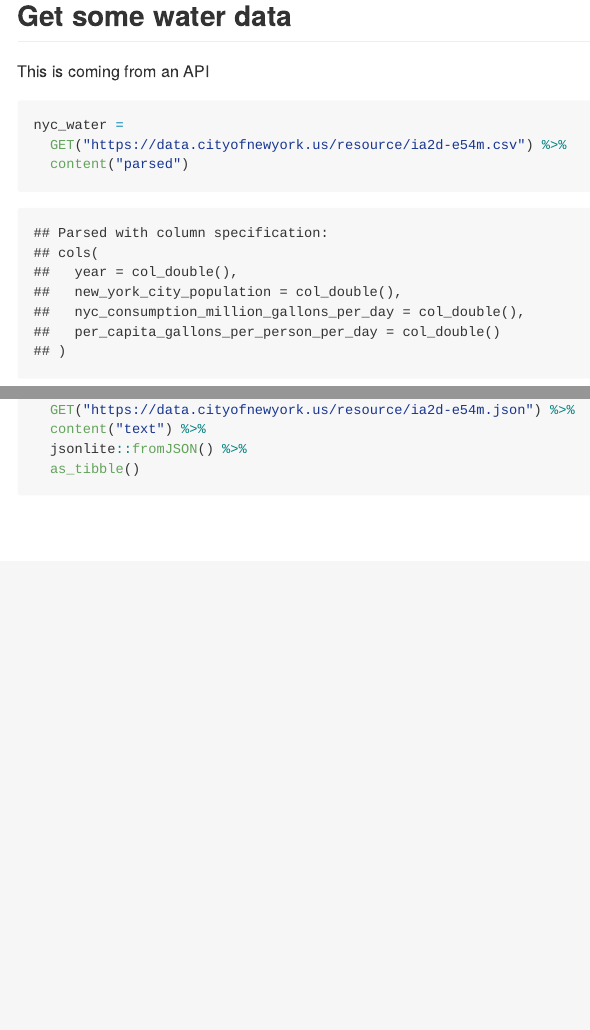
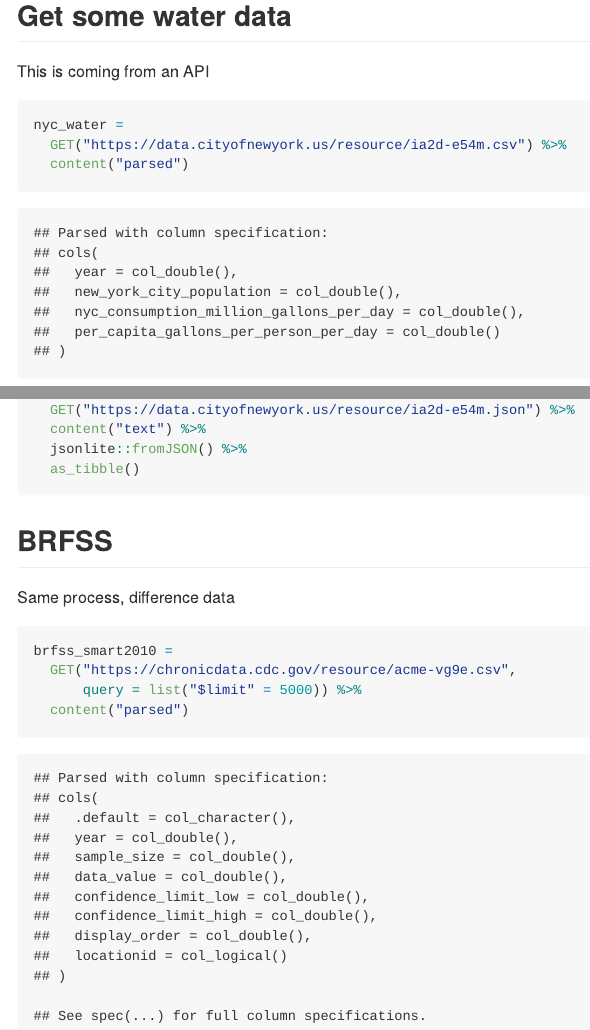
Before and after one commit to jingyi-z419/data_wrangling_ii, an R Markdown document (read_from_web.Rmd): the page in a window 1100 px wide, from 1370 px down, and a second part further down, joined at a grey line. The pictures show the output file read_from_web.md that the author committed with the source, drawn offline in the style of GitHub; long lines of code are wrapped.

Commit message:
BRFSS -- data

````diff
--- a/read_from_web.Rmd
+++ b/read_from_web.Rmd
@@ -105,3 +105,16 @@ nyc_water =
   jsonlite::fromJSON() %>%
   as_tibble()
 ```
+
+
+
+## BRFSS
+
+Same process, difference data
+
+```{r}
+brfss_smart2010 =
+  GET("https://chronicdata.cdc.gov/resource/acme-vg9e.csv",
+      query = list("$limit" = 5000)) %>%
+  content("parsed")
+```
````
Also changed, not shown: read_from_web.md.
